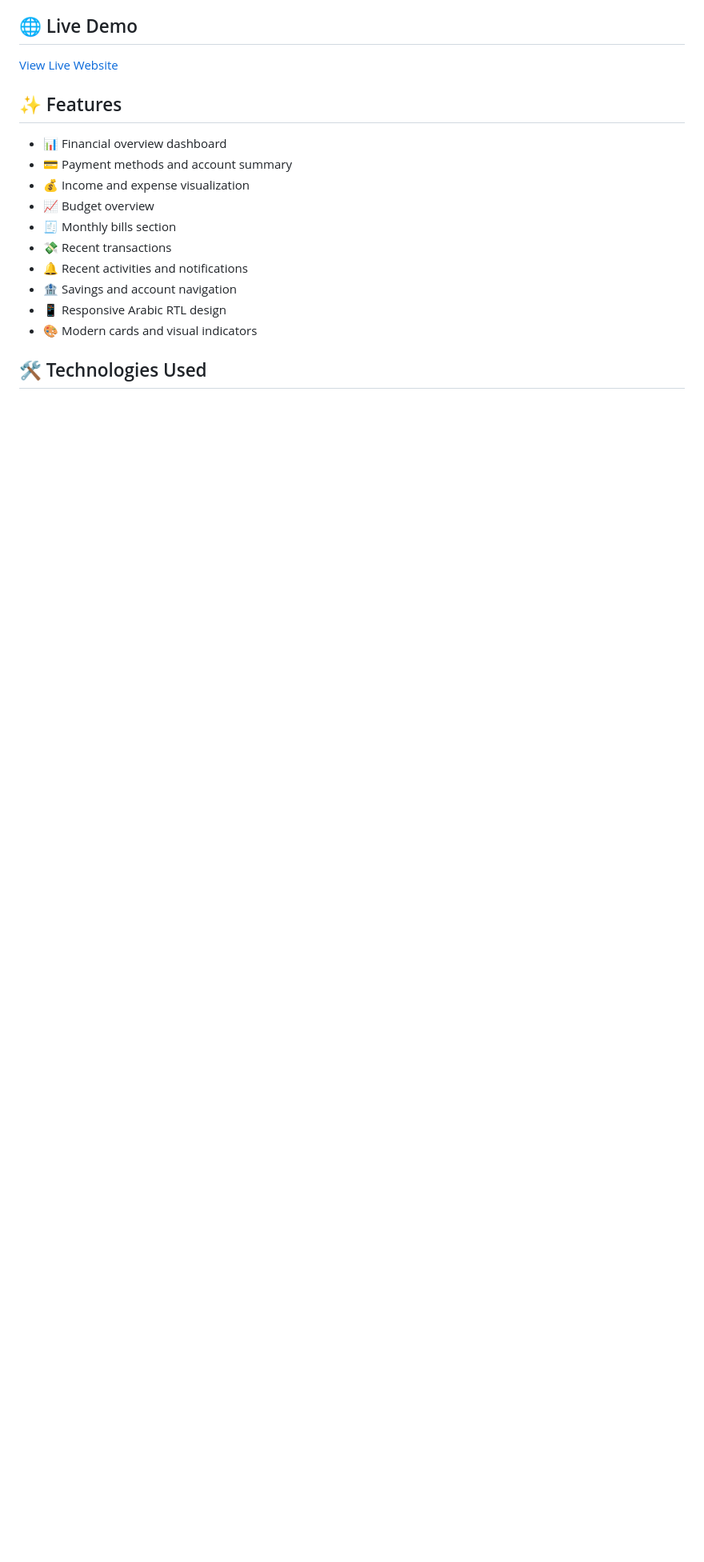
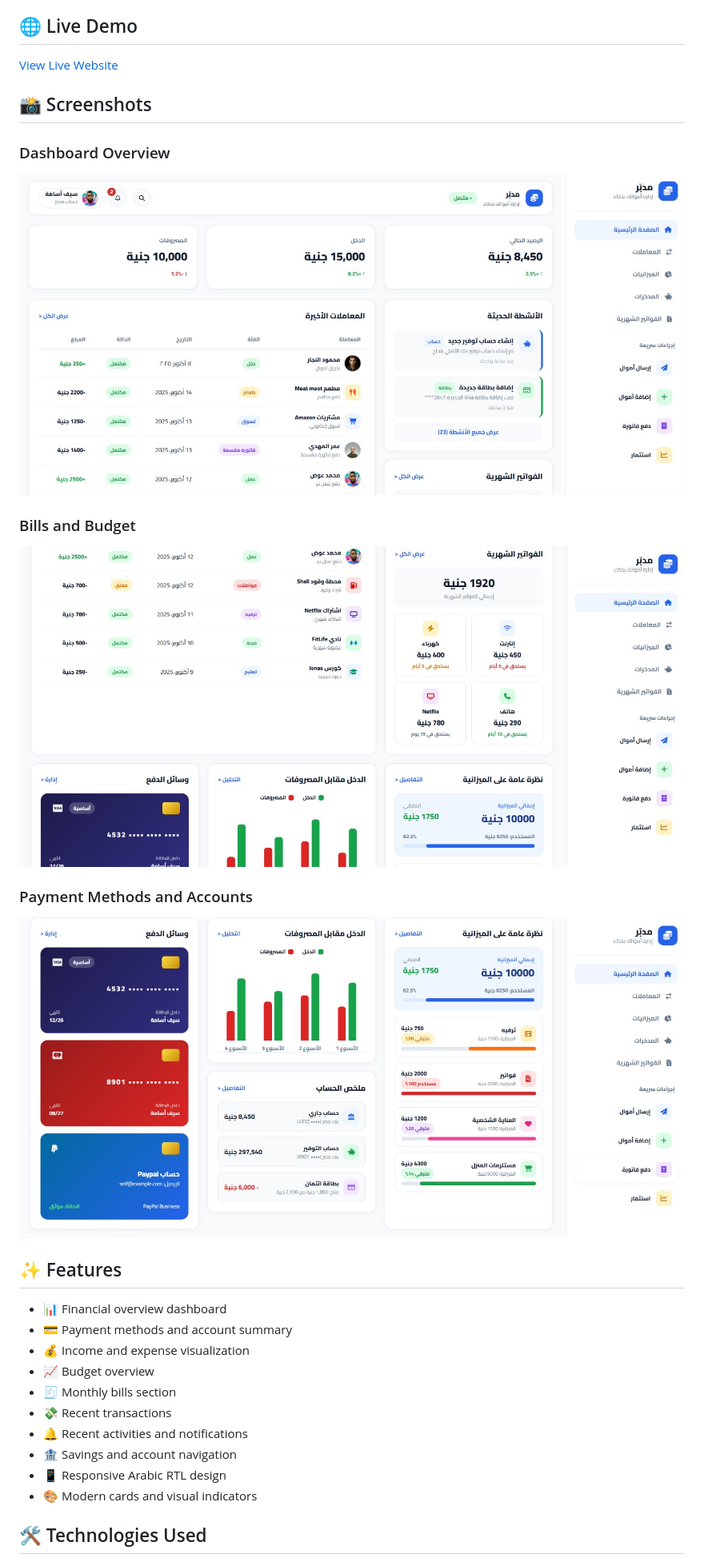
Before and after one commit to sandy-mohamed/Modabber-Finance-Dashboard, a Markdown page: README.md, the part around the change. Shown at 80% size. GitHub-like rendering; pictures changed too: screenshots/01-dashboard-top.jpg (added), screenshots/02-dashboard-middle.jpg (added), screenshots/03-dashboard-bottom.jpg (added); blank space fills up the shorter version.

Commit message:
Add screenshots to README
Add 3 screenshots and a Screenshots section.

```diff
--- a/README.md
+++ b/README.md
@@ -8,6 +8,17 @@ Modabber (مدبّر) presents financial information through a clean, organized,
 ## 🌐 Live Demo
 
 [View Live Website](https://sandy-mohamed.github.io/Modabber-Finance-Dashboard/)
+
+## 📸 Screenshots
+
+### Dashboard Overview
+![Modabber dashboard: balance, income, expenses and recent transactions](screenshots/01-dashboard-top.jpg)
+
+### Bills and Budget
+![Monthly bills and budget overview](screenshots/02-dashboard-middle.jpg)
+
+### Payment Methods and Accounts
+![Payment methods, income vs expenses and account summary](screenshots/03-dashboard-bottom.jpg)
 
 ## ✨ Features
 
```
